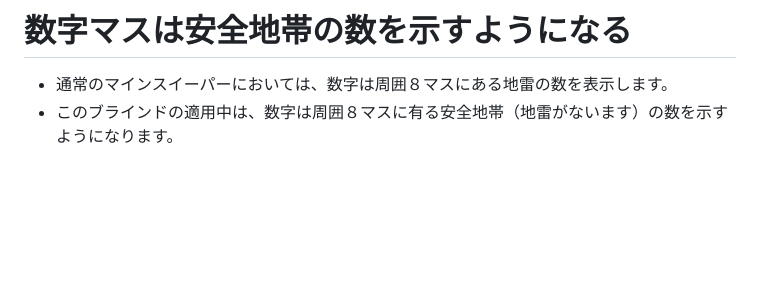
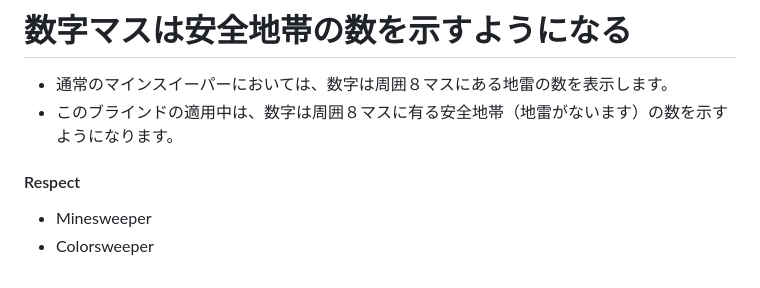
Before and after one commit to CannotTalk/Minesweeper2, a Markdown page: README.md, the part around one of its changes. Rendered like a GitHub page; folded sections open; blank space fills up the shorter version.

```diff
--- a/README.md
+++ b/README.md
@@ -94,3 +94,7 @@
 - このブラインドの適用中は、数字は周囲８マスに有る安全地帯（地雷がないます）の数を示すようになります。
 
 </details>
+
+#### Respect
+- Minesweeper
+- Colorsweeper
```
Also changed, not shown: other parts of README.md (+1 -1 lines).
